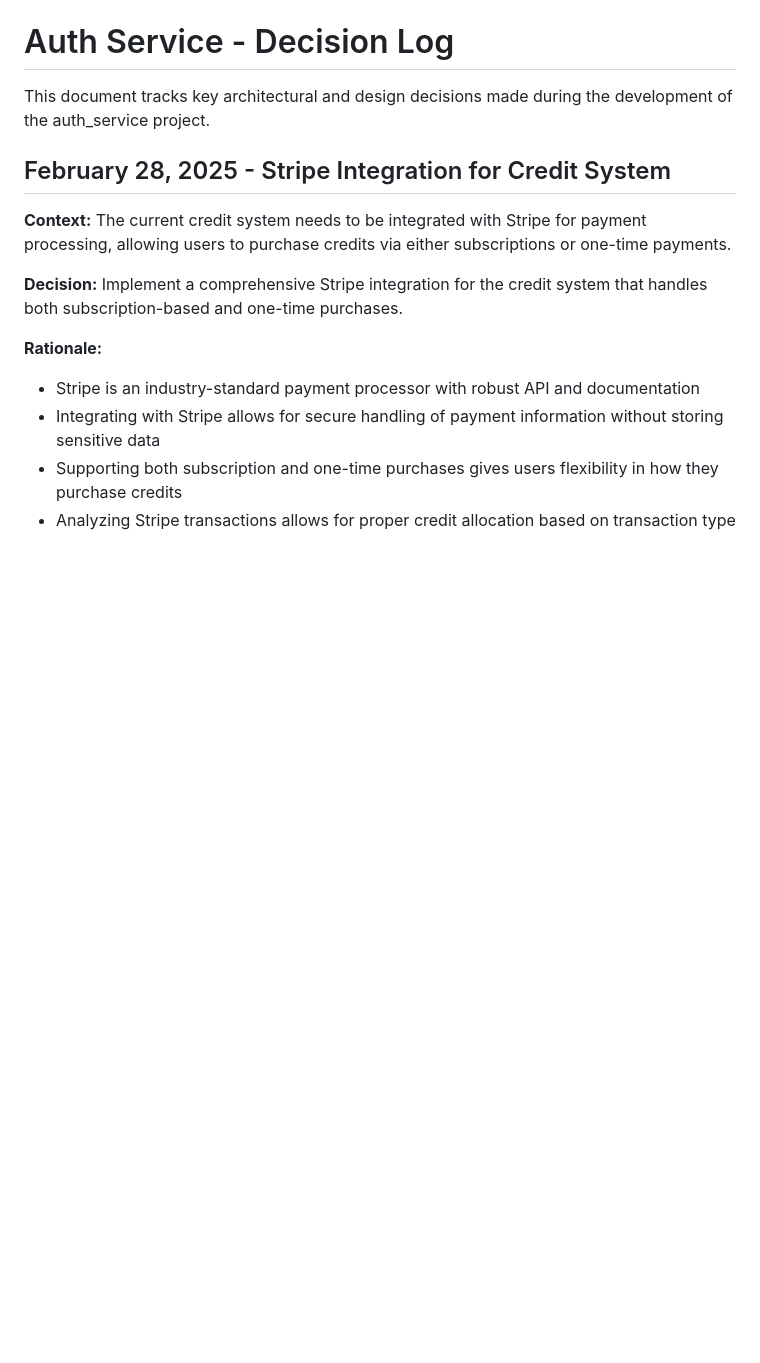
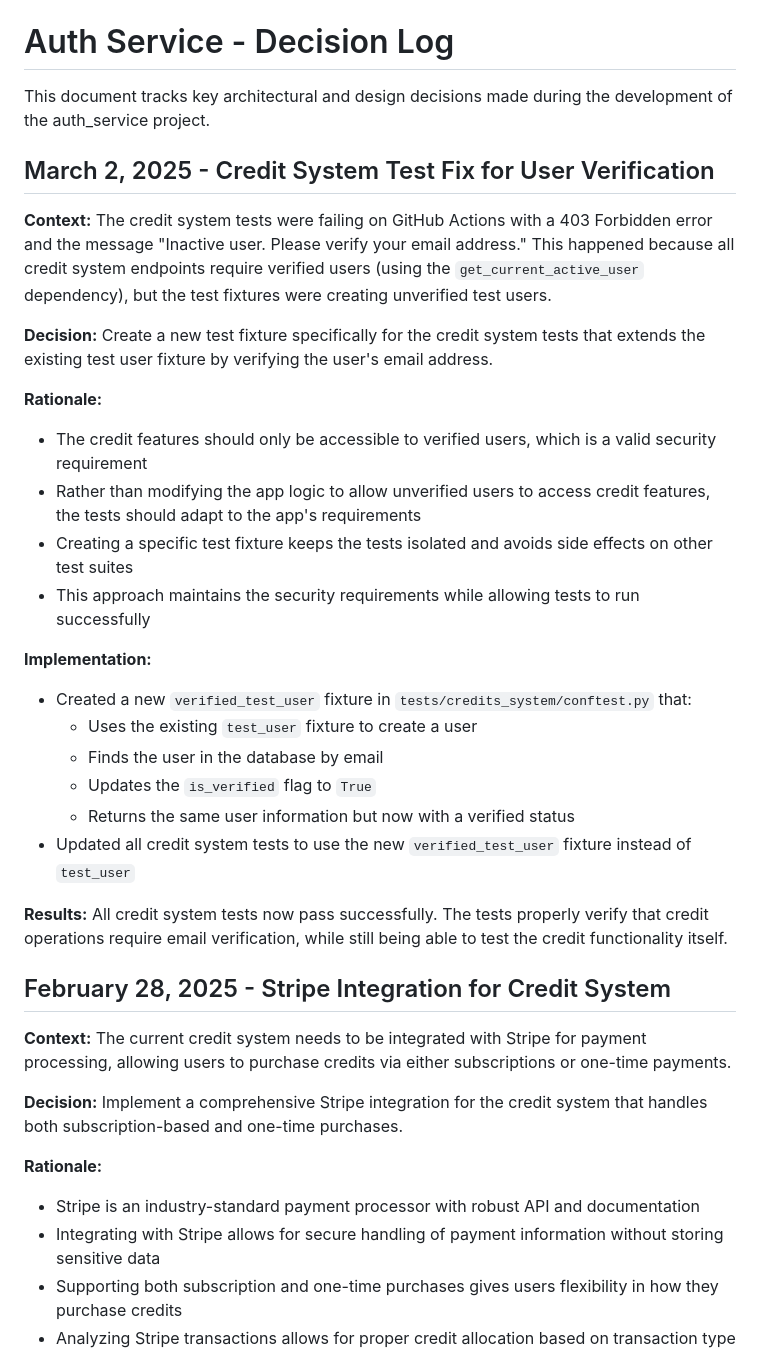
Before and after one commit to AIgen-Solutions-s-r-l/fastapi-auth-service, a Markdown page: memory-bank/decisionLog.md, the part around the change. Rendered like a GitHub page; blank space fills up the shorter version.

Commit message:
Update Memory Bank with credit system test fix information

```diff
--- a/memory-bank/decisionLog.md
+++ b/memory-bank/decisionLog.md
@@ -1,6 +1,28 @@
 # Auth Service - Decision Log
 
 This document tracks key architectural and design decisions made during the development of the auth_service project.
+
+## March 2, 2025 - Credit System Test Fix for User Verification
+
+**Context:** The credit system tests were failing on GitHub Actions with a 403 Forbidden error and the message "Inactive user. Please verify your email address." This happened because all credit system endpoints require verified users (using the `get_current_active_user` dependency), but the test fixtures were creating unverified test users.
+
+**Decision:** Create a new test fixture specifically for the credit system tests that extends the existing test user fixture by verifying the user's email address.
+
+**Rationale:**
+- The credit features should only be accessible to verified users, which is a valid security requirement
+- Rather than modifying the app logic to allow unverified users to access credit features, the tests should adapt to the app's requirements
+- Creating a specific test fixture keeps the tests isolated and avoids side effects on other test suites
+- This approach maintains the security requirements while allowing tests to run successfully
+
+**Implementation:**
+- Created a new `verified_test_user` fixture in `tests/credits_system/conftest.py` that:
+  - Uses the existing `test_user` fixture to create a user
+  - Finds the user in the database by email
+  - Updates the `is_verified` flag to `True`
+  - Returns the same user information but now with a verified status
+- Updated all credit system tests to use the new `verified_test_user` fixture instead of `test_user`
+
+**Results:** All credit system tests now pass successfully. The tests properly verify that credit operations require email verification, while still being able to test the credit functionality itself.
 
 ## February 28, 2025 - Stripe Integration for Credit System
 
```
Also changed, not shown: memory-bank/activeContext.md (+1 -0 lines), memory-bank/progress.md (+9 -0 lines).
